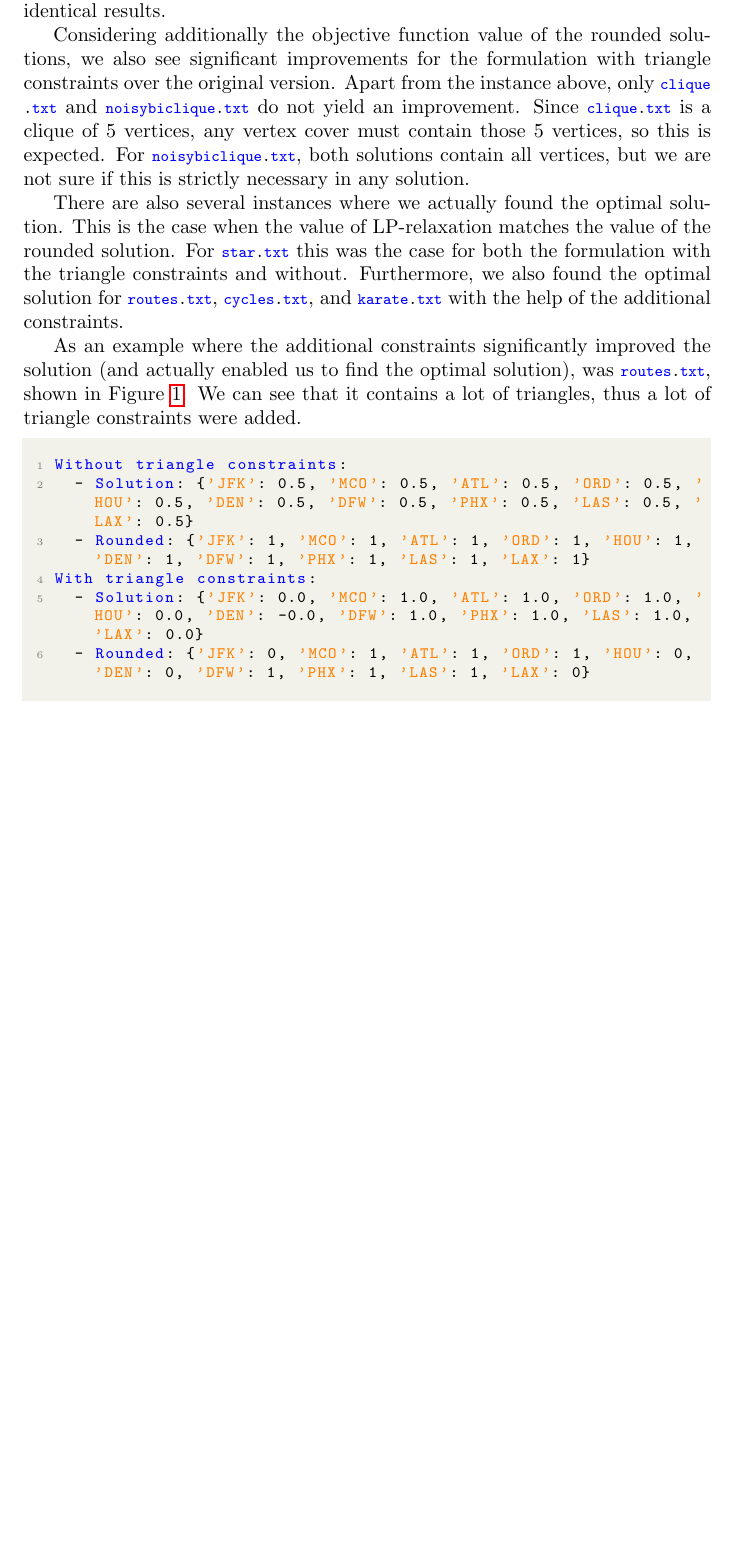
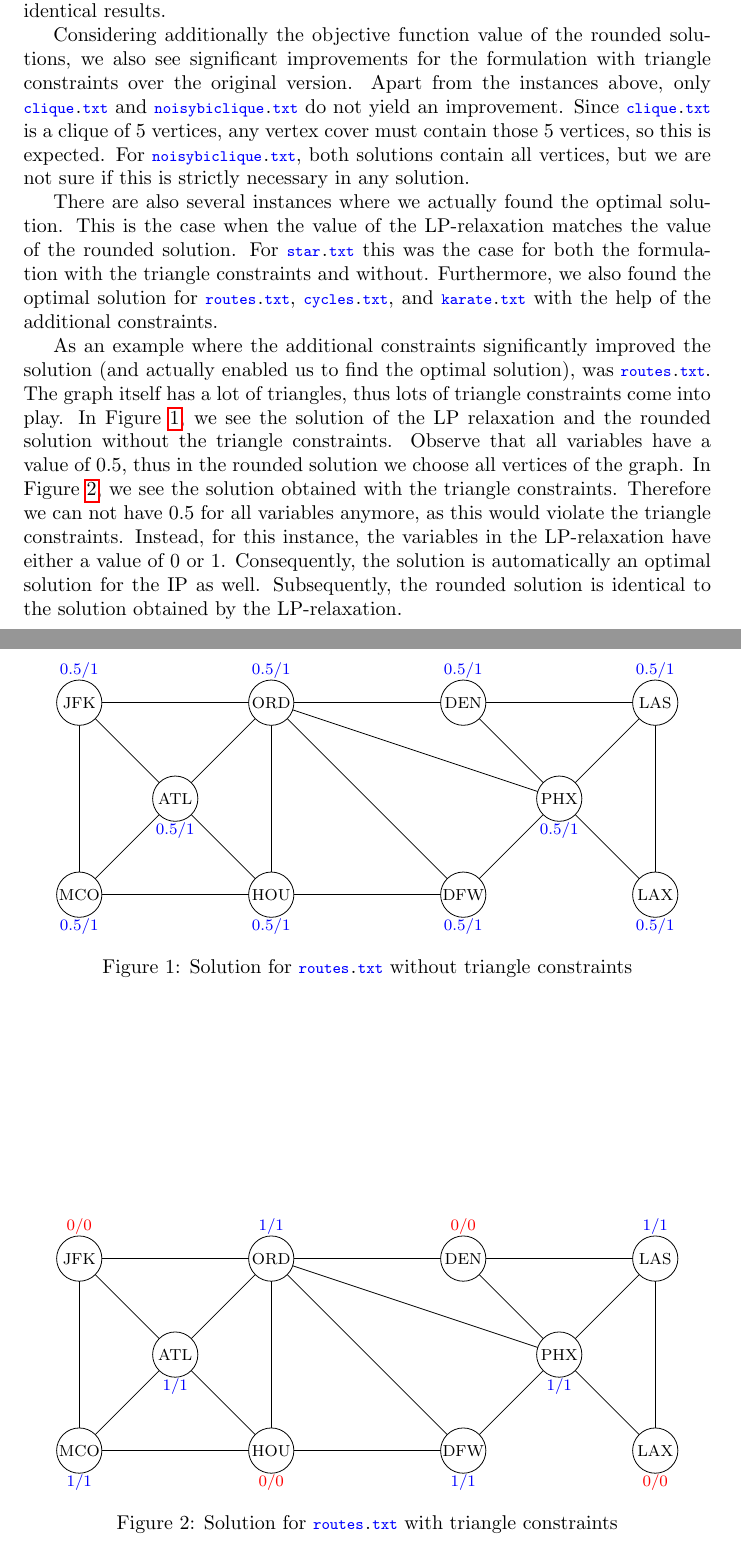
Before and after one commit to chrisiKern/Approximation-Algorithms-2024, a LaTeX problem sheet (Assignment4/assignment4.tex): part of page 4 of 5 before the commit and two parts of pages 4 and 5 of 6 after it, the two joined at a grey line, cut so that both start at the same text, the shorter picture padded with empty space. Compiled offline with pdfLaTeX.

Commit message:
Updates from Overleaf

```diff
--- a/Assignment4/assignment4.tex
+++ b/Assignment4/assignment4.tex
@@ -185,30 +197,25 @@ Recall that the solution of the LP-relaxation of the integer program expressing
 
 First, let us consider the obtained objective function values of the LP-relaxation with and without the triangle constraints, i.e.~lower bounds of the optimal solution. As expected, the formulation with the triangle constraints gives us a tighter lower bound than the formulation without them for almost all graphs. Only for \lstinline|petersen.txt|, \lstinline|petersenstar.txt|, and \lstinline|star.txt| there is no improvement. However, this is not surprising as neither of these graphs contain triangles. Thus, the LP formulations are identical and, therefore, we obtain identical results.
 
-Considering additionally the objective function value of the rounded solutions, we also see significant improvements for the formulation with triangle constraints over the original version. Apart from the instance above, only \lstinline|clique.txt| and \lstinline|noisybiclique.txt| do not yield an improvement. Since \lstinline|clique.txt| is a clique of 5 vertices, any vertex cover must contain those 5 vertices, so this is expected. For \lstinline|noisybiclique.txt|, both solutions contain all vertices, but we are not sure if this is strictly necessary in any solution.
+Considering additionally the objective function value of the rounded solutions, we also see significant improvements for the formulation with triangle constraints over the original version. Apart from the instances above, only \lstinline|clique.txt| and \lstinline|noisybiclique.txt| do not yield an improvement. Since \lstinline|clique.txt| is a clique of 5 vertices, any vertex cover must contain those 5 vertices, so this is expected. For \lstinline|noisybiclique.txt|, both solutions contain all vertices, but we are not sure if this is strictly necessary in any solution.
 
-There are also several instances where we actually found the optimal solution. This is the case when the value of LP-relaxation matches the value of the rounded solution. For \lstinline|star.txt| this was the case for both the formulation with the triangle constraints and without. Furthermore, we also found the optimal solution for \lstinline|routes.txt|, \lstinline|cycles.txt|, and \lstinline|karate.txt| with the help of the additional constraints.
+There are also several instances where we actually found the optimal solution. This is the case when the value of the LP-relaxation matches the value of the rounded solution. For \lstinline|star.txt| this was the case for both the formulation with the triangle constraints and without. Furthermore, we also found the optimal solution for \lstinline|routes.txt|, \lstinline|cycles.txt|, and \lstinline|karate.txt| with the help of the additional constraints.
 
-As an example where the additional constraints significantly improved the solution (and actually enabled us to find the optimal solution), was \lstinline|routes.txt|, shown in Figure~\ref{fig:routes}. We can see that it contains a lot of triangles, thus a lot of triangle constraints were added.
+As an example where the additional constraints significantly improved the solution (and actually enabled us to find the optimal solution), was \lstinline|routes.txt|. The graph itself has a lot of triangles, thus lots of triangle constraints come into play. In Figure~\ref{fig:routes}, we see the solution of the LP relaxation and the rounded solution without the triangle constraints. Observe that all variables have a value of $0.5$, thus in the rounded solution we choose all vertices of the graph. In Figure~\ref{fig:routes_t}, we see the solution obtained with the triangle constraints. Therefore we can not have $0.5$ for all variables anymore, as this would violate the triangle constraints. Instead, for this instance, the variables in the LP-relaxation have either a value of $0$ or $1$. Consequently, the solution is automatically an optimal solution for the IP as well. Subsequently, the rounded solution is identical to the solution obtained by the LP-relaxation.
 
 \begin{figure}
     \centering
-    \includegraphics[width=.8\linewidth]{Assignment4/routes.pdf}
-    \caption{Visualization of the graph \lstinline|routes.txt|}
+    \includegraphics[page=1]{Assignment4/graphics.pdf}
+    \caption{Solution for \lstinline|routes.txt| without triangle constraints}
     \label{fig:routes}
 \end{figure}
 
-\begin{lstlisting}
-Without triangle constraints:
-	- Solution: {'JFK': 0.5, 'MCO': 0.5, 'ATL': 0.5, 'ORD': 0.5, 'HOU': 0.5, 'DEN': 0.5, 'DFW': 0.5, 'PHX': 0.5, 'LAS': 0.5, 'LAX': 0.5}
-	- Rounded: {'JFK': 1, 'MCO': 1, 'ATL': 1, 'ORD': 1, 'HOU': 1, 'DEN': 1, 'DFW': 1, 'PHX': 1, 'LAS': 1, 'LAX': 1}
-With triangle constraints:
-	- Solution: {'JFK': 0.0, 'MCO': 1.0, 'ATL': 1.0, 'ORD': 1.0, 'HOU': 0.0, 'DEN': -0.0, 'DFW': 1.0, 'PHX': 1.0, 'LAS': 1.0, 'LAX': 0.0}
-	- Rounded: {'JFK': 0, 'MCO': 1, 'ATL': 1, 'ORD': 1, 'HOU': 0, 'DEN': 0, 'DFW': 1, 'PHX': 1, 'LAS': 1, 'LAX': 0}
-
-\end{lstlisting}
-
-
+\begin{figure}
+    \centering
+    \includegraphics[page=2]{Assignment4/graphics.pdf}
+    \caption{Solution for \lstinline|routes.txt| with triangle constraints}
+    \label{fig:routes_t}
+\end{figure}
 
 
 
```
Also changed, not shown: Assignment4/assignment4.tex (22 more changed lines).
